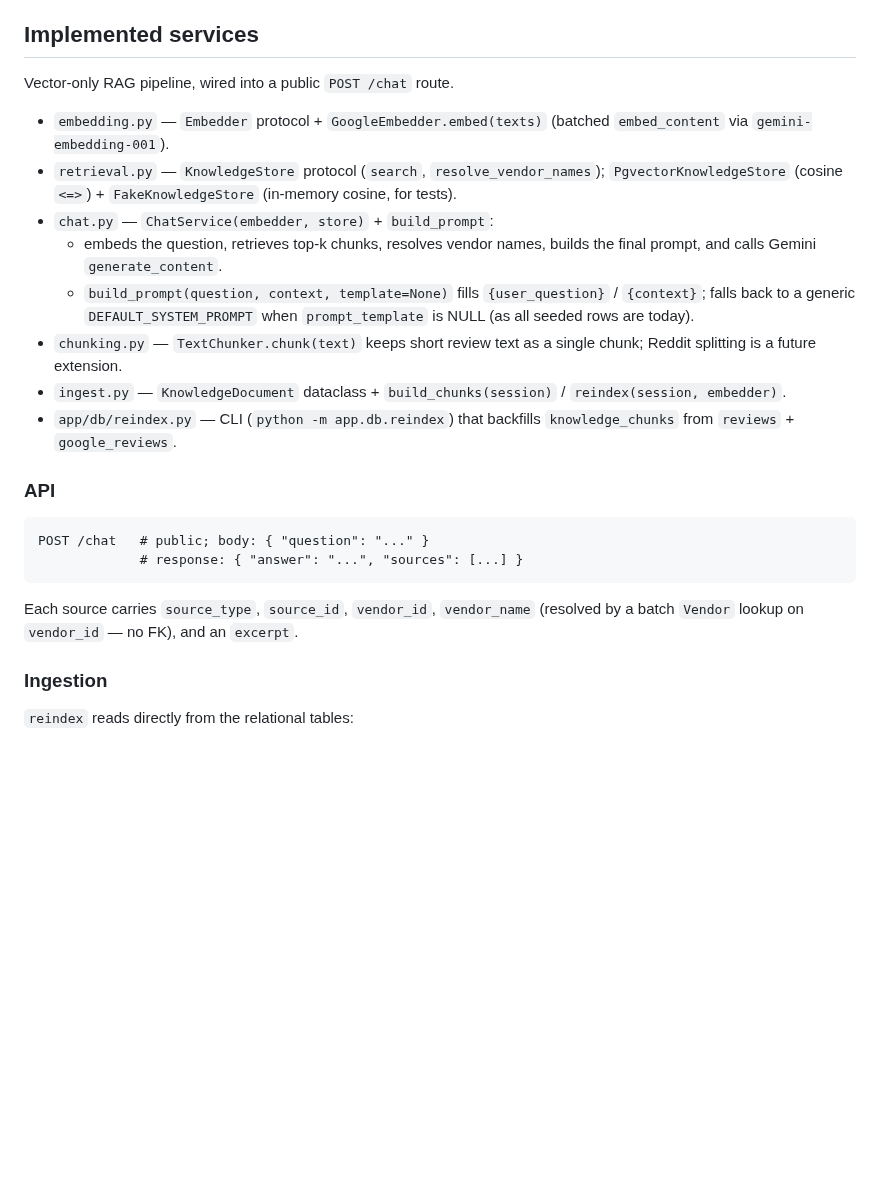
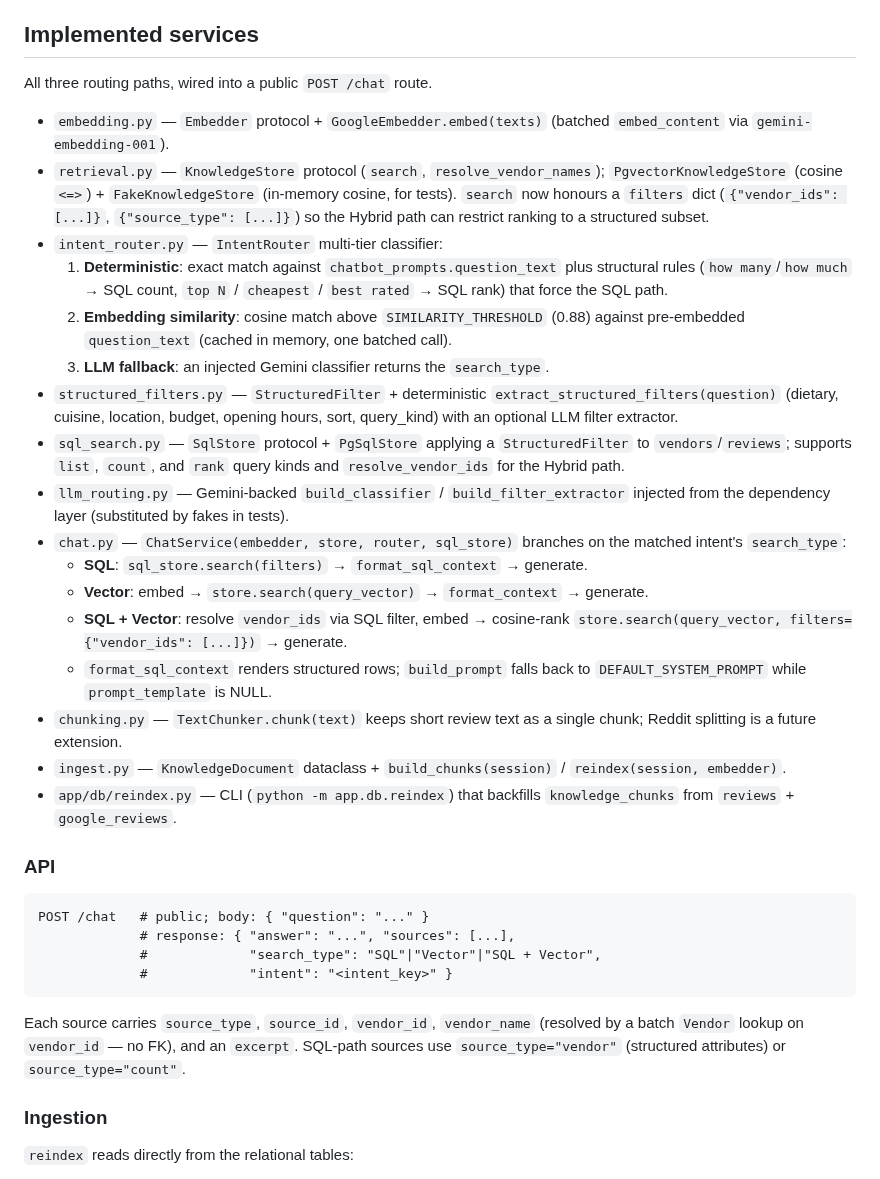
Before and after one commit to raysonoon/dip-grp5, a Markdown page: docs/chatbot.md, the part around one of its changes. GitHub-like rendering; blank space fills up the shorter version.

````diff
--- a/docs/chatbot.md
+++ b/docs/chatbot.md
@@ -202,19 +202,39 @@ never averages across the two sources.
 
 ## Implemented services
 
-Vector-only RAG pipeline, wired into a public `POST /chat` route.
+All three routing paths, wired into a public `POST /chat` route.
 
 - `embedding.py` — `Embedder` protocol + `GoogleEmbedder.embed(texts)` (batched
   `embed_content` via `gemini-embedding-001`).
 - `retrieval.py` — `KnowledgeStore` protocol (`search`, `resolve_vendor_names`);
   `PgvectorKnowledgeStore` (cosine `<=>`) + `FakeKnowledgeStore` (in-memory
-  cosine, for tests).
-- `chat.py` — `ChatService(embedder, store)` + `build_prompt`:
-  - embeds the question, retrieves top-k chunks, resolves vendor names, builds
-    the final prompt, and calls Gemini `generate_content`.
-  - `build_prompt(question, context, template=None)` fills `{user_question}` /
-    `{context}`; falls back to a generic `DEFAULT_SYSTEM_PROMPT` when
-    `prompt_template` is NULL (as all seeded rows are today).
+  cosine, for tests). `search` now honours a `filters` dict
+  (`{"vendor_ids": [...]}`, `{"source_type": [...]}`) so the Hybrid path can
+  restrict ranking to a structured subset.
+- `intent_router.py` — `IntentRouter` multi-tier classifier:
+  1. **Deterministic**: exact match against `chatbot_prompts.question_text`
+     plus structural rules (`how many`/`how much` → SQL count, `top N` /
+     `cheapest` / `best rated` → SQL rank) that force the SQL path.
+  2. **Embedding similarity**: cosine match above `SIMILARITY_THRESHOLD`
+     (0.88) against pre-embedded `question_text` (cached in memory, one batched
+     call).
+  3. **LLM fallback**: an injected Gemini classifier returns the `search_type`.
+- `structured_filters.py` — `StructuredFilter` + deterministic
+  `extract_structured_filters(question)` (dietary, cuisine, location, budget,
+  opening hours, sort, query_kind) with an optional LLM filter extractor.
+- `sql_search.py` — `SqlStore` protocol + `PgSqlStore` applying a
+  `StructuredFilter` to `vendors`/`reviews`; supports `list`, `count`, and
+  `rank` query kinds and `resolve_vendor_ids` for the Hybrid path.
+- `llm_routing.py` — Gemini-backed `build_classifier` / `build_filter_extractor`
+  injected from the dependency layer (substituted by fakes in tests).
+- `chat.py` — `ChatService(embedder, store, router, sql_store)` branches on the
+  matched intent's `search_type`:
+  - **SQL**: `sql_store.search(filters)` → `format_sql_context` → generate.
+  - **Vector**: embed → `store.search(query_vector)` → `format_context` → generate.
+  - **SQL + Vector**: resolve `vendor_ids` via SQL filter, embed → cosine-rank
+    `store.search(query_vector, filters={"vendor_ids": [...]})` → generate.
+  - `format_sql_context` renders structured rows; `build_prompt` falls back to
+    `DEFAULT_SYSTEM_PROMPT` while `prompt_template` is NULL.
 - `chunking.py` — `TextChunker.chunk(text)` keeps short review text as a single
   chunk; Reddit splitting is a future extension.
 - `ingest.py` — `KnowledgeDocument` dataclass + `build_chunks(session)` /
@@ -226,11 +246,15 @@ Vector-only RAG pipeline, wired into a public `POST /chat` route.
 
 ```text
 POST /chat   # public; body: { "question": "..." }
-             # response: { "answer": "...", "sources": [...] }
+             # response: { "answer": "...", "sources": [...],
+             #             "search_type": "SQL"|"Vector"|"SQL + Vector",
+             #             "intent": "<intent_key>" }
 ```
 
 Each source carries `source_type`, `source_id`, `vendor_id`, `vendor_name`
 (resolved by a batch `Vendor` lookup on `vendor_id` — no FK), and an `excerpt`.
+SQL-path sources use `source_type="vendor"` (structured attributes) or
+`source_type="count"`.
 
 ### Ingestion
 
````
Also changed, not shown: other parts of docs/chatbot.md (+2 -2 lines), diagrams/chatbot_detailed_routing.jpg (added), diagrams/chatbot_routing.jpg.
